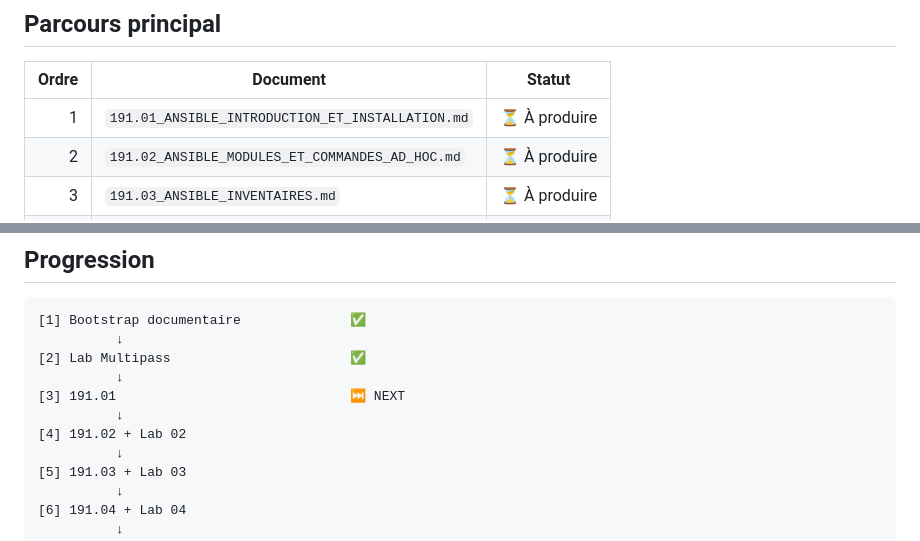
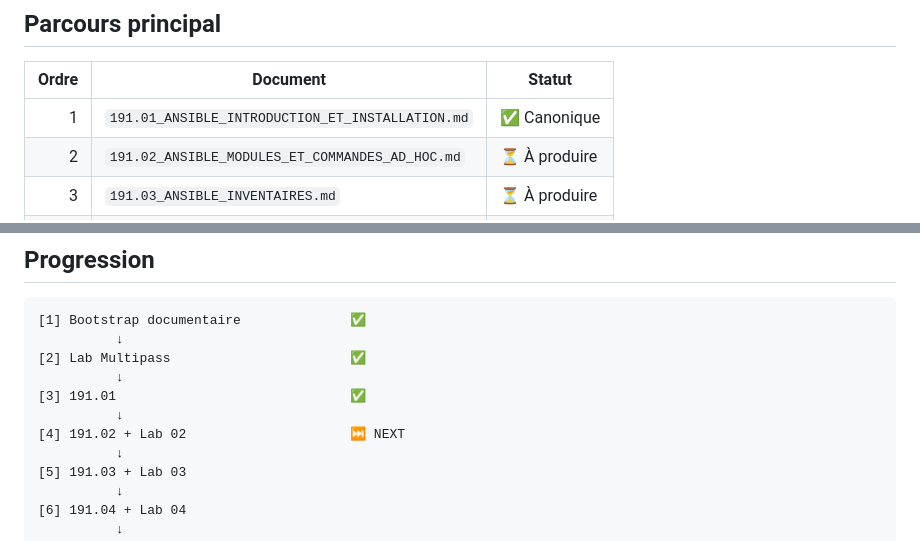
Before and after one commit to tawounfouet/dst_sprint-17-auomatisation, a Markdown page: 191 - Ansible DevOps/191_ANSIBLE_INDEX.md, 2 parts joined by grey strips. Drawn GitHub-style.

Commit message:
docs(ansible): mark canonical introduction chapter complete

```diff
--- a/191 - Ansible DevOps/191_ANSIBLE_INDEX.md
+++ b/191 - Ansible DevOps/191_ANSIBLE_INDEX.md
@@ -8,7 +8,7 @@ Cet index constitue le point d’entrée de la partie Ansible du dépôt. Il ser
 
 | Ordre | Document | Statut |
 |---:|---|---|
-| 1 | `191.01_ANSIBLE_INTRODUCTION_ET_INSTALLATION.md` | ⏳ À produire |
+| 1 | `191.01_ANSIBLE_INTRODUCTION_ET_INSTALLATION.md` | ✅ Canonique |
 | 2 | `191.02_ANSIBLE_MODULES_ET_COMMANDES_AD_HOC.md` | ⏳ À produire |
 | 3 | `191.03_ANSIBLE_INVENTAIRES.md` | ⏳ À produire |
 | 4 | `191.04_ANSIBLE_PLAYBOOKS.md` | ⏳ À produire |
@@ -102,9 +102,9 @@ Les ressources historiques ne sont pas considérées comme documentation active.
           ↓
 [2] Lab Multipass                       ✅
           ↓
-[3] 191.01                              ⏭️ NEXT
+[3] 191.01                              ✅
           ↓
-[4] 191.02 + Lab 02
+[4] 191.02 + Lab 02                     ⏭️ NEXT
           ↓
 [5] 191.03 + Lab 03
           ↓
```
